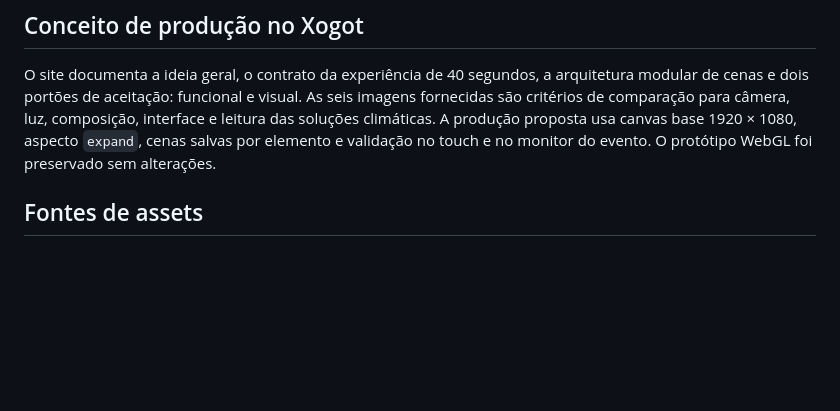
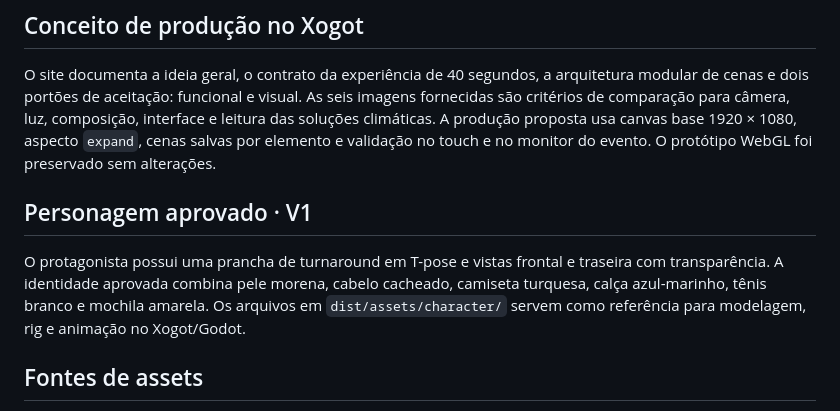
Before and after one commit to diegocgjob/missao-clima-universo-3d, a Markdown page: README.md, the part around the change. Drawn GitHub-style; blank space fills up the shorter version.

Commit message:
Add approved character concept to site

```diff
--- a/README.md
+++ b/README.md
@@ -17,6 +17,10 @@ O protótipo usa geometria original simplificada, não os modelos pesquisados. N
 ## Conceito de produção no Xogot
 
 O site documenta a ideia geral, o contrato da experiência de 40 segundos, a arquitetura modular de cenas e dois portões de aceitação: funcional e visual. As seis imagens fornecidas são critérios de comparação para câmera, luz, composição, interface e leitura das soluções climáticas. A produção proposta usa canvas base 1920 × 1080, aspecto `expand`, cenas salvas por elemento e validação no touch e no monitor do evento. O protótipo WebGL foi preservado sem alterações.
+
+## Personagem aprovado · V1
+
+O protagonista possui uma prancha de turnaround em T-pose e vistas frontal e traseira com transparência. A identidade aprovada combina pele morena, cabelo cacheado, camiseta turquesa, calça azul-marinho, tênis branco e mochila amarela. Os arquivos em `dist/assets/character/` servem como referência para modelagem, rig e animação no Xogot/Godot.
 
 ## Fontes de assets
 https://kenney.nl/assets/city-kit-roads
```
